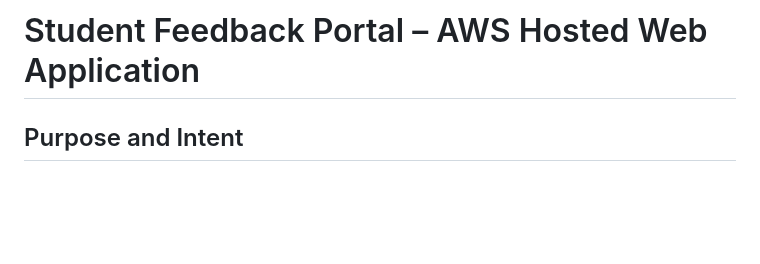
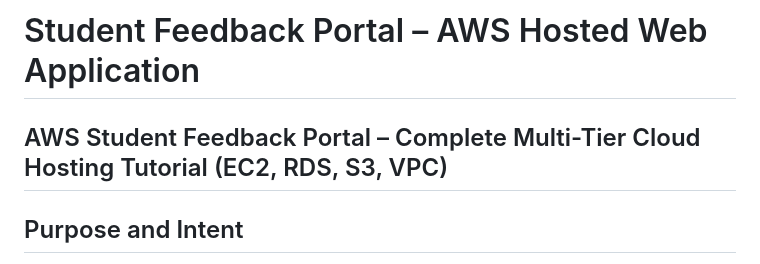
Before and after one commit to VinayakGubber/SFP, a Markdown page: README.md, the part around the change. Drawn GitHub-style; blank space fills up the shorter version.

```diff
--- a/README.md
+++ b/README.md
@@ -1,4 +1,6 @@
 # Student Feedback Portal – AWS Hosted Web Application
+
+## AWS Student Feedback Portal – Complete Multi-Tier Cloud Hosting Tutorial (EC2, RDS, S3, VPC)
 
 ## Purpose and Intent
 
```
